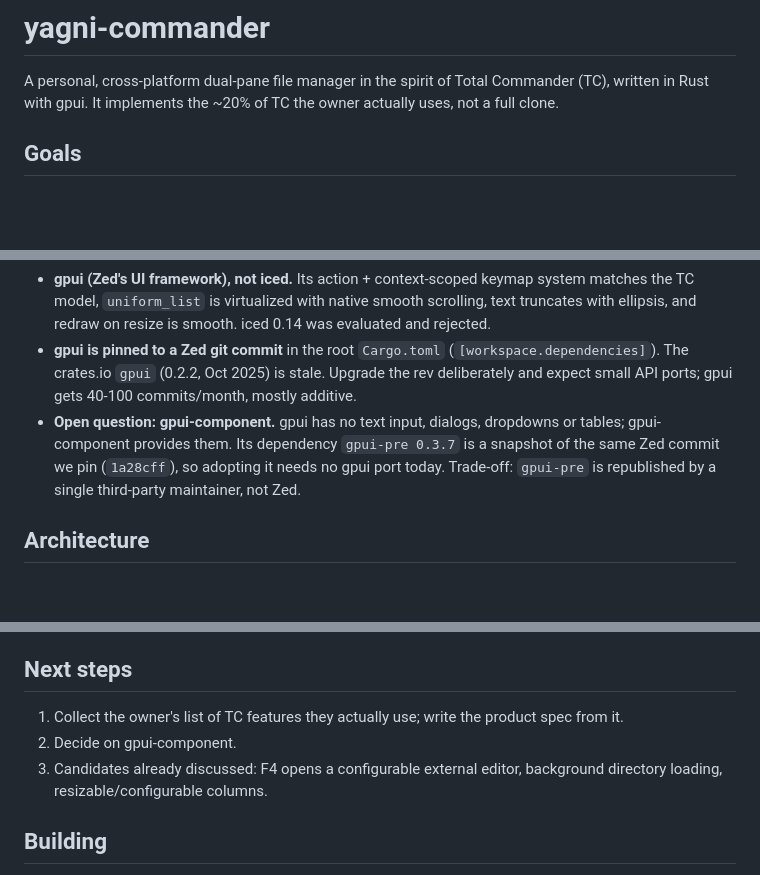
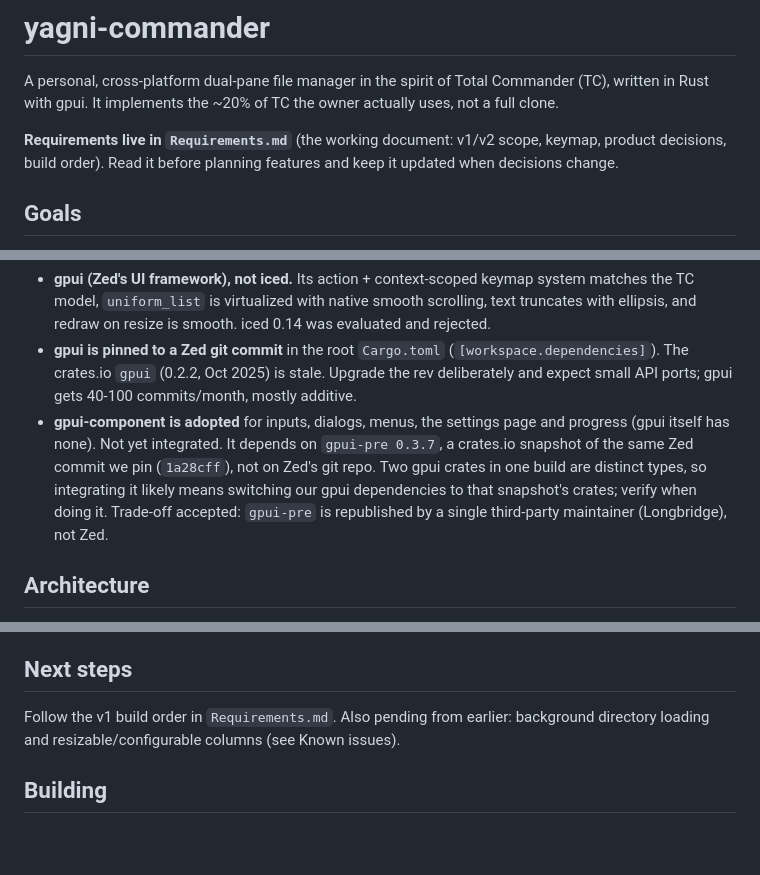
Before and after one commit to sebbarg/yagni-commander, a Markdown page: CLAUDE.md, 3 parts joined by grey strips. GitHub-like rendering; blank space fills up the shorter version.

Commit message:
Add Requirements.md with v1/v2 scope and product decisions; reference it from CLAUDE.md

```diff
--- a/CLAUDE.md
+++ b/CLAUDE.md
@@ -1,6 +1,8 @@
 # yagni-commander
 
 A personal, cross-platform dual-pane file manager in the spirit of Total Commander (TC), written in Rust with gpui. It implements the ~20% of TC the owner actually uses, not a full clone.
+
+**Requirements live in `Requirements.md`** (the working document: v1/v2 scope, keymap, product decisions, build order). Read it before planning features and keep it updated when decisions change.
 
 ## Goals
 
@@ -13,7 +15,7 @@ A personal, cross-platform dual-pane file manager in the spirit of Total Command
 - **GUI, not TUI.** Terminals intercept keys (Cmd shortcuts, Ctrl+Tab, etc.) inconsistently, so a TC keymap can't be guaranteed. A GUI also gives real multiple windows, drag and drop with Finder/Dolphin, and launching a configurable external editor (e.g. VS Code on F4).
 - **gpui (Zed's UI framework), not iced.** Its action + context-scoped keymap system matches the TC model, `uniform_list` is virtualized with native smooth scrolling, text truncates with ellipsis, and redraw on resize is smooth. iced 0.14 was evaluated and rejected.
 - **gpui is pinned to a Zed git commit** in the root `Cargo.toml` (`[workspace.dependencies]`). The crates.io `gpui` (0.2.2, Oct 2025) is stale. Upgrade the rev deliberately and expect small API ports; gpui gets 40-100 commits/month, mostly additive.
-- **Open question: gpui-component.** gpui has no text input, dialogs, dropdowns or tables; gpui-component provides them. Its dependency `gpui-pre 0.3.7` is a snapshot of the same Zed commit we pin (`1a28cff`), so adopting it needs no gpui port today. Trade-off: `gpui-pre` is republished by a single third-party maintainer, not Zed.
+- **gpui-component is adopted** for inputs, dialogs, menus, the settings page and progress (gpui itself has none). Not yet integrated. It depends on `gpui-pre 0.3.7`, a crates.io snapshot of the same Zed commit we pin (`1a28cff`), not on Zed's git repo. Two gpui crates in one build are distinct types, so integrating it likely means switching our gpui dependencies to that snapshot's crates; verify when doing it. Trade-off accepted: `gpui-pre` is republished by a single third-party maintainer (Longbridge), not Zed.
 
 ## Architecture
 
@@ -44,9 +46,7 @@ A personal, cross-platform dual-pane file manager in the spirit of Total Command
 
 ## Next steps
 
-1. Collect the owner's list of TC features they actually use; write the product spec from it.
-2. Decide on gpui-component.
-3. Candidates already discussed: F4 opens a configurable external editor, background directory loading, resizable/configurable columns.
+Follow the v1 build order in `Requirements.md`. Also pending from earlier: background directory loading and resizable/configurable columns (see Known issues).
 
 ## Building
 
```
Also changed, not shown: Requirements.md (added, +97 -0 lines).
